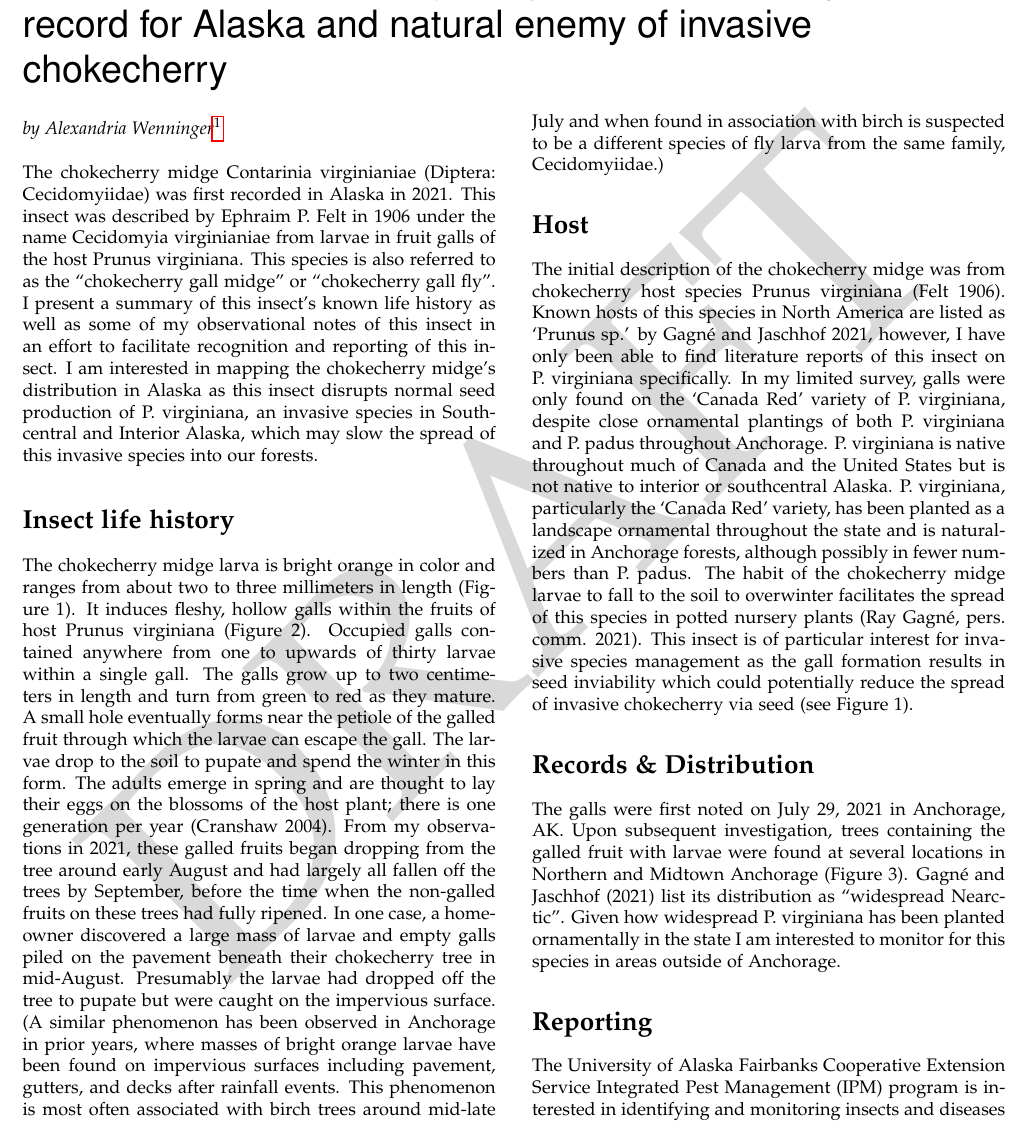
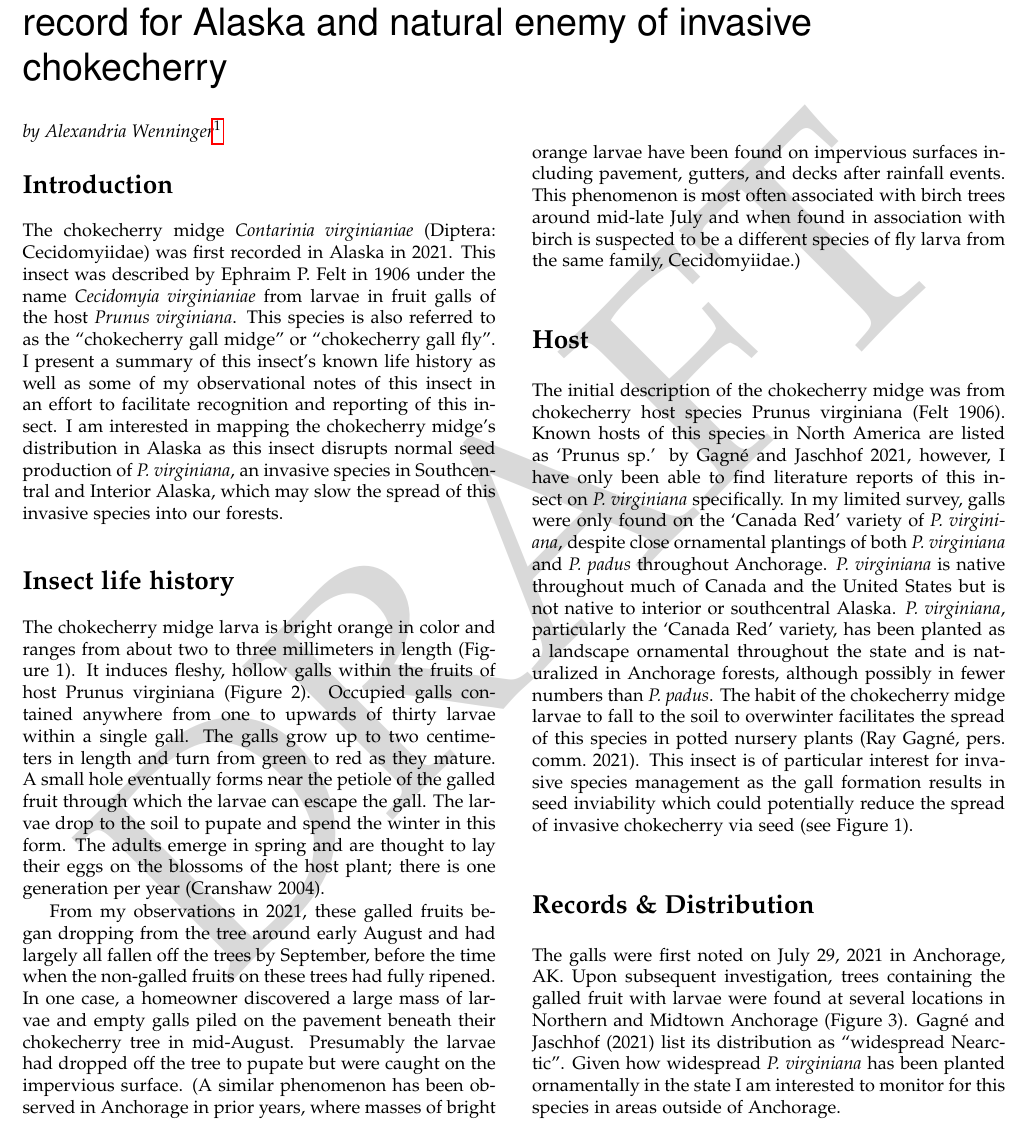
Before and after one commit to Alaska-Entomological-Society/AKES_Newsletter, a LaTeX document (2022/01/AKES_newsletter_2022_01.tex, which reads 2022/01/chokecherry_midge.tex): part of page 2 of 3, cut so that both start at the same text. Compiled offline with pdfLaTeX.

Commit message:
Improve formatting of midge article

```diff
--- a/2022/01/chokecherry_midge.tex
+++ b/2022/01/chokecherry_midge.tex
@@ -4,17 +4,19 @@
 
 \maketitle
 
-The chokecherry midge Contarinia virginianiae (Diptera: Cecidomyiidae) was first recorded in Alaska in 2021. This insect was described by Ephraim P. Felt in 1906 under the name Cecidomyia virginianiae from larvae in fruit galls of the host Prunus virginiana. This species is also referred to as the ``chokecherry gall midge'' or ``chokecherry gall fly''. I present a summary of this insect’s known life history as well as some of my observational notes of this insect in an effort to facilitate recognition and reporting of this insect. I am interested in mapping the chokecherry midge’s distribution in Alaska as this insect disrupts normal seed production of P. virginiana, an invasive species in Southcentral and Interior Alaska, which may slow the spread of this invasive species into our forests.
+\section{Introduction}
+
+The chokecherry midge \textit{Contarinia virginianiae} (Diptera: Cecidomyiidae) was first recorded in Alaska in 2021. This insect was described by Ephraim P.\ Felt in 1906 under the name \textit{Cecidomyia virginianiae} from larvae in fruit galls of the host \textit{Prunus virginiana}. This species is also referred to as the ``chokecherry gall midge'' or ``chokecherry gall fly''. I present a summary of this insect's known life history as well as some of my observational notes of this insect in an effort to facilitate recognition and reporting of this insect. I am interested in mapping the chokecherry midge's distribution in Alaska as this insect disrupts normal seed production of \textit{P.\ virginiana}, an invasive species in Southcentral and Interior Alaska, which may slow the spread of this invasive species into our forests.
 
 \section{Insect life history}
 
 The chokecherry midge larva is bright orange in color and ranges from about two to three millimeters in length (Figure 1). It induces fleshy, hollow galls within the fruits of host Prunus virginiana (Figure 2). Occupied galls contained anywhere from one to upwards of thirty larvae within a single gall. The galls grow up to two centimeters in length and turn from green to red as they mature. A small hole eventually forms near the petiole of the galled fruit through which the larvae can escape the gall. The larvae drop to the soil to pupate and spend the winter in this form. The adults emerge in spring and are thought to lay their eggs on the blossoms of the host plant; there is one generation per year (Cranshaw 2004).
+
 From my observations in 2021, these galled fruits began dropping from the tree around early August and had largely all fallen off the trees by September, before the time when the non-galled fruits on these trees had fully ripened. In one case, a homeowner discovered a large mass of larvae and empty galls piled on the pavement beneath their chokecherry tree in mid-August. Presumably the larvae had dropped off the tree to pupate but were caught on the impervious surface. (A similar phenomenon has been observed in Anchorage in prior years, where masses of bright orange larvae have been found on impervious surfaces including pavement, gutters, and decks after rainfall events. This phenomenon is most often associated with birch trees around mid-late July and when found in association with birch is suspected to be a different species of fly larva from the same family, Cecidomyiidae.)
 
 \section{Host}
- The initial description of the chokecherry midge was from chokecherry host species Prunus virginiana (Felt 1906). Known hosts of this species in North America are listed as ‘Prunus sp.’ by Gagn\'{e} and Jaschhof 2021, however, I have only been able to find literature reports of this insect on P. virginiana specifically. In my limited survey, galls were only found on the ‘Canada Red’ variety of P. virginiana, despite close ornamental plantings of both P. virginiana and P. padus throughout Anchorage. P. virginiana is native throughout much of Canada and the United States but is not native to interior or southcentral Alaska. P. virginiana, particularly the ‘Canada Red’ variety, has been planted as a landscape ornamental throughout the state and is naturalized in Anchorage forests, although possibly in fewer numbers than P. padus. The habit of the chokecherry midge larvae to fall to the soil to overwinter facilitates the spread of this species in potted nursery plants (Ray Gagn\'{e}, pers. comm. 2021). This insect is of particular interest for invasive species management as the gall formation results in seed inviability which could potentially reduce the spread of invasive chokecherry via seed (see Figure 1).
+ The initial description of the chokecherry midge was from chokecherry host species Prunus virginiana (Felt 1906). Known hosts of this species in North America are listed as `Prunus sp.' by Gagn\'{e} and Jaschhof 2021, however, I have only been able to find literature reports of this insect on \textit{P.\ virginiana} specifically. In my limited survey, galls were only found on the `Canada Red' variety of \textit{P.\ virginiana}, despite close ornamental plantings of both \textit{P.\ virginiana} and \textit{P.\ padus} throughout Anchorage. \textit{P.\ virginiana} is native throughout much of Canada and the United States but is not native to interior or southcentral Alaska. \textit{P.\ virginiana}, particularly the `Canada Red' variety, has been planted as a landscape ornamental throughout the state and is naturalized in Anchorage forests, although possibly in fewer numbers than \textit{P.\ padus}. The habit of the chokecherry midge larvae to fall to the soil to overwinter facilitates the spread of this species in potted nursery plants (Ray Gagn\'{e}, pers.\ comm.\ 2021). This insect is of particular interest for invasive species management as the gall formation results in seed inviability which could potentially reduce the spread of invasive chokecherry via seed (see Figure 1).
 
-\section{Records \& Distribution} The galls were first noted on July 29, 2021 in Anchorage, AK. Upon subsequent investigation, trees containing the galled fruit with larvae were found at several locations in Northern and Midtown Anchorage (Figure 3). Gagn\'{e} and Jaschhof (2021) list its distribution as ``widespread Nearctic''. Given how widespread P. virginiana has been planted ornamentally in the state I am interested to monitor for this species in areas outside of Anchorage.
+\section{Records \& Distribution} The galls were first noted on July 29, 2021 in Anchorage, AK. Upon subsequent investigation, trees containing the galled fruit with larvae were found at several locations in Northern and Midtown Anchorage (Figure 3). Gagn\'{e} and Jaschhof (2021) list its distribution as ``widespread Nearctic''. Given how widespread \textit{P.\ virginiana} has been planted ornamentally in the state I am interested to monitor for this species in areas outside of Anchorage.
 
 \section{Reporting}
- The University of Alaska Fairbanks Cooperative Extension Service Integrated Pest Management (IPM) program is interested in identifying and monitoring insects and diseases of invasive chokecherries in Alaska, in hopes that these insects may serve as natural biocontrol agents in slowing the spread of invasive chokecherry. If you see this insect, or any other insect or disease of chokecherry fruits and/or seeds, we would love to hear about it. Please send photos of both the host plant and the insect when submitting observations. You can submit your observations to Statewide IPM Technician Alex Wenninger directly via email at \email{akwenninger@alaska.edu} or via our monitoring portal at \url{https://pestreporter.alaska.edu/}.
```
Also changed, not shown: 2022/01/chokecherry_midge.tex (3 more changed lines).
